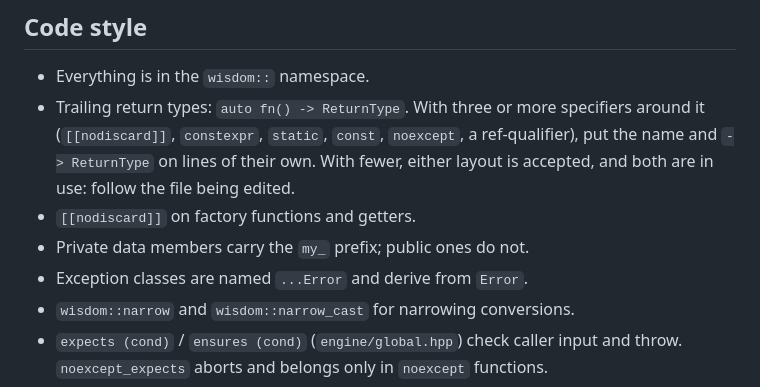
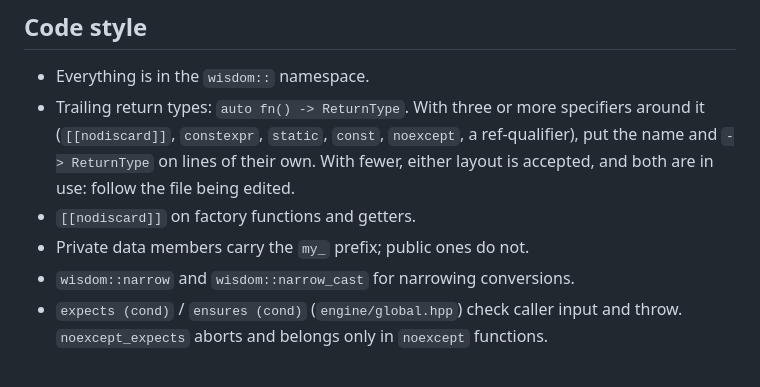
Before and after one commit to dmeybohm/wisdom-chess, a Markdown page: AGENTS.md, the part around the change. GitHub-like rendering.

Commit message:
Leave the exception naming out of AGENTS.md
Co-Authored-By: Claude Fable 5.1 <noreply@anthropic.com>

```diff
--- a/AGENTS.md
+++ b/AGENTS.md
@@ -31,7 +31,6 @@ does not make clear why something was done the way it was.
   are in use: follow the file being edited.
 - `[[nodiscard]]` on factory functions and getters.
 - Private data members carry the `my_` prefix; public ones do not.
-- Exception classes are named `...Error` and derive from `Error`.
 - `wisdom::narrow` and `wisdom::narrow_cast` for narrowing conversions.
 - `expects (cond)` / `ensures (cond)` (`engine/global.hpp`) check caller
   input and throw. `noexcept_expects` aborts and belongs only in `noexcept`
```
